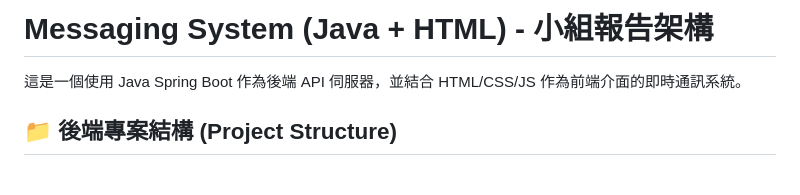
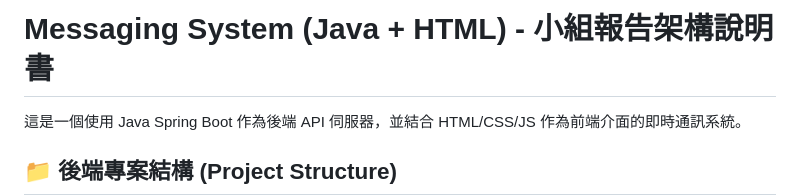
Before and after one commit to frankgdi/MessagingSystem-java-html-, a Markdown page: README.md, the part around the change. Drawn GitHub-style; blank space fills up the shorter version.

```diff
--- a/README.md
+++ b/README.md
@@ -1,4 +1,4 @@
-# Messaging System (Java + HTML) - 小組報告架構
+# Messaging System (Java + HTML) - 小組報告架構說明書
 
 這是一個使用 Java Spring Boot 作為後端 API 伺服器，並結合 HTML/CSS/JS 作為前端介面的即時通訊系統。
 
```
